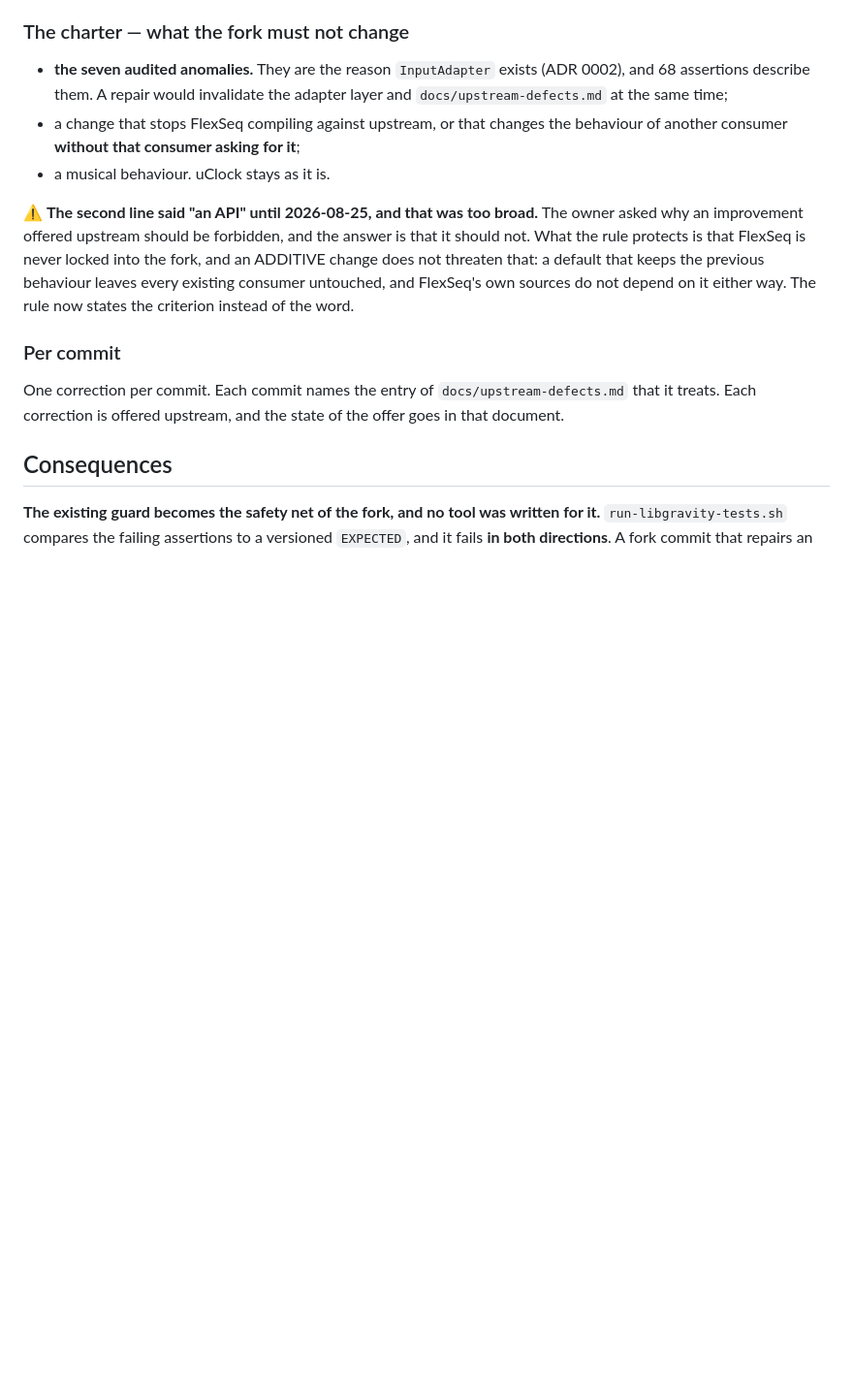
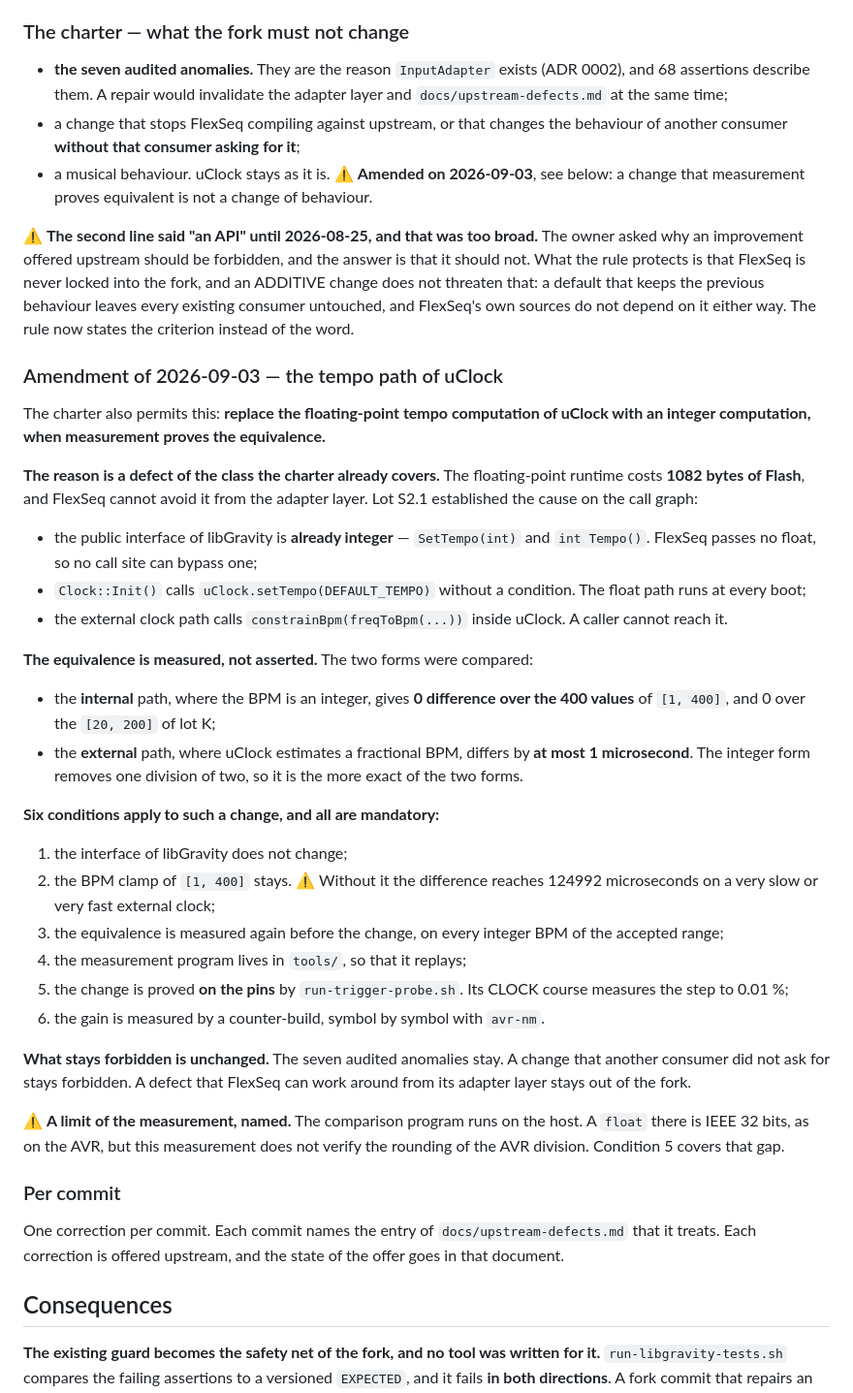
Before and after one commit to hellomathieu/gravity-flexseq, a Markdown page: docs/decisions/0008-libgravity-is-a-pinned-fork.md, the part around the change. Shown at 97% size. Rendered like a GitHub page; blank space fills up the shorter version.

Commit message:
docs(adr): amend 0008 for the integer tempo path of uClock
The charter forbade a change of a musical behaviour, and it named uClock. Lot
S2.1 measured that an integer tempo computation is equivalent, so the rule kept
out a change that changes nothing.

The floating-point runtime costs 1082 bytes of Flash. FlexSeq cannot avoid it
from the adapter layer: the interface of libGravity is already integer, and
Clock::Init() reaches the float path at every boot.

The equivalence is measured. The internal path gives 0 difference over the 400
values of [1, 400]. The external path differs by at most 1 microsecond, and the
integer form removes one division of two.

Six conditions apply, and the clamp of [1, 400] is one of them. Without the
clamp the difference reaches 124992 microseconds on an extreme external clock.

```diff
--- a/docs/decisions/0008-libgravity-is-a-pinned-fork.md
+++ b/docs/decisions/0008-libgravity-is-a-pinned-fork.md
@@ -66,7 +66,9 @@ The fork licence stays **MIT**, with Adam Wonak's copyright intact.
   adapter layer and `docs/upstream-defects.md` at the same time;
 - a change that stops FlexSeq compiling against upstream, or that changes the
   behaviour of another consumer **without that consumer asking for it**;
-- a musical behaviour. uClock stays as it is.
+- a musical behaviour. uClock stays as it is. ⚠️ **Amended on 2026-09-03**, see
+  below: a change that measurement proves equivalent is not a change of
+  behaviour.
 
 ⚠️ **The second line said "an API" until 2026-08-25, and that was too broad.**
 The owner asked why an improvement offered upstream should be forbidden, and the
@@ -75,6 +77,50 @@ locked into the fork, and an ADDITIVE change does not threaten that: a default
 that keeps the previous behaviour leaves every existing consumer untouched, and
 FlexSeq's own sources do not depend on it either way. The rule now states the
 criterion instead of the word.
+
+### Amendment of 2026-09-03 — the tempo path of uClock
+
+The charter also permits this: **replace the floating-point tempo computation of
+uClock with an integer computation, when measurement proves the equivalence.**
+
+**The reason is a defect of the class the charter already covers.** The
+floating-point runtime costs **1082 bytes of Flash**, and FlexSeq cannot avoid
+it from the adapter layer. Lot S2.1 established the cause on the call graph:
+
+- the public interface of libGravity is **already integer** — `SetTempo(int)`
+  and `int Tempo()`. FlexSeq passes no float, so no call site can bypass one;
+- `Clock::Init()` calls `uClock.setTempo(DEFAULT_TEMPO)` without a condition.
+  The float path runs at every boot;
+- the external clock path calls `constrainBpm(freqToBpm(...))` inside uClock.
+  A caller cannot reach it.
+
+**The equivalence is measured, not asserted.** The two forms were compared:
+
+- the **internal** path, where the BPM is an integer, gives **0 difference over
+  the 400 values** of `[1, 400]`, and 0 over the `[20, 200]` of lot K;
+- the **external** path, where uClock estimates a fractional BPM, differs by **at
+  most 1 microsecond**. The integer form removes one division of two, so it is
+  the more exact of the two forms.
+
+**Six conditions apply to such a change, and all are mandatory:**
+
+1. the interface of libGravity does not change;
+2. the BPM clamp of `[1, 400]` stays. ⚠️ Without it the difference reaches
+   124992 microseconds on a very slow or very fast external clock;
+3. the equivalence is measured again before the change, on every integer BPM of
+   the accepted range;
+4. the measurement program lives in `tools/`, so that it replays;
+5. the change is proved **on the pins** by `run-trigger-probe.sh`. Its CLOCK
+   course measures the step to 0.01 %;
+6. the gain is measured by a counter-build, symbol by symbol with `avr-nm`.
+
+**What stays forbidden is unchanged.** The seven audited anomalies stay. A
+change that another consumer did not ask for stays forbidden. A defect that
+FlexSeq can work around from its adapter layer stays out of the fork.
+
+⚠️ **A limit of the measurement, named.** The comparison program runs on the
+host. A `float` there is IEEE 32 bits, as on the AVR, but this measurement does
+not verify the rounding of the AVR division. Condition 5 covers that gap.
 
 ### Per commit
 
```
